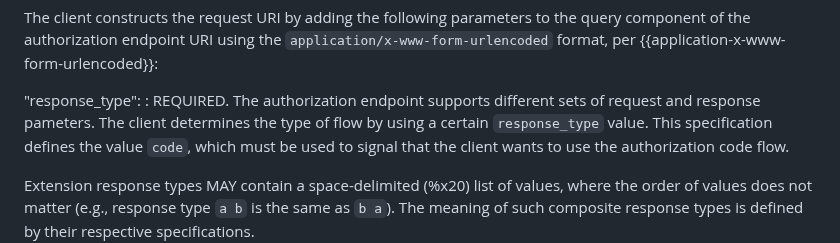
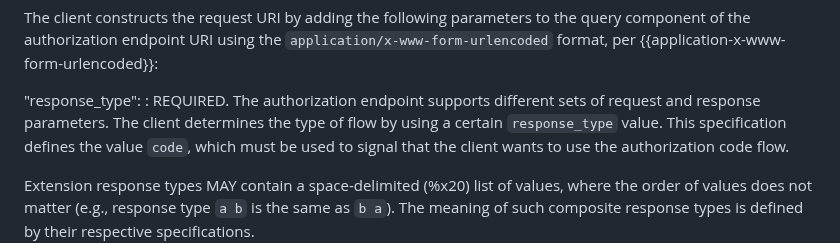
Before and after one commit to oauth-wg/oauth-v2-1, a Markdown page: draft-ietf-oauth-v2-1.md, the part around the change. Drawn GitHub-style.

Commit message:
fix: typos

```diff
--- a/draft-ietf-oauth-v2-1.md
+++ b/draft-ietf-oauth-v2-1.md
@@ -1545,7 +1545,7 @@ using the `application/x-www-form-urlencoded` format, per {{application-x-www-fo
 
 "response_type":
 :    REQUIRED.  The authorization endpoint supports different sets of request and response
-pameters. The client determines the type of flow by using a certain `response_type`
+parameters. The client determines the type of flow by using a certain `response_type`
 value. This specification defines the value `code`, which must be used to signal that
 the client wants to use the authorization code flow.
 
```
